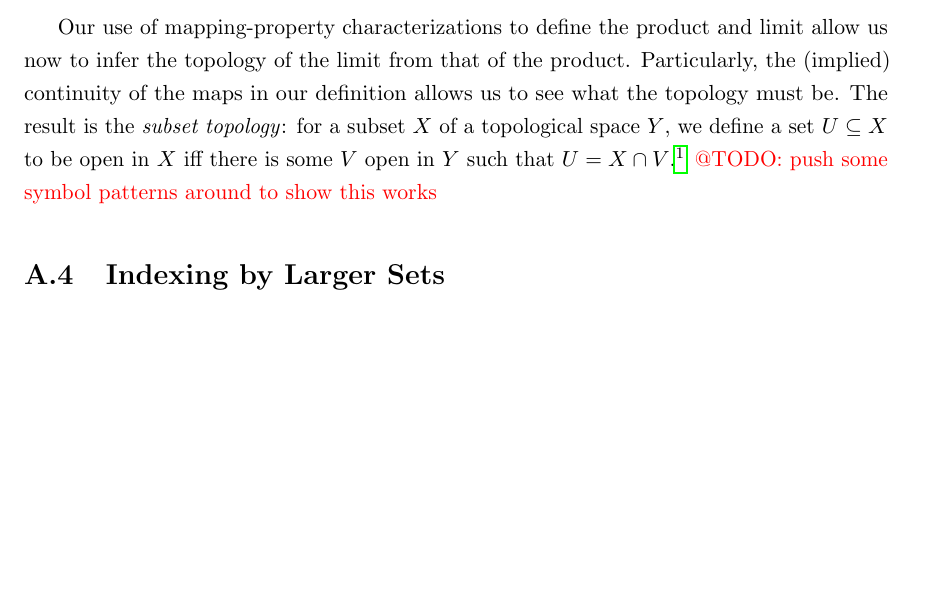
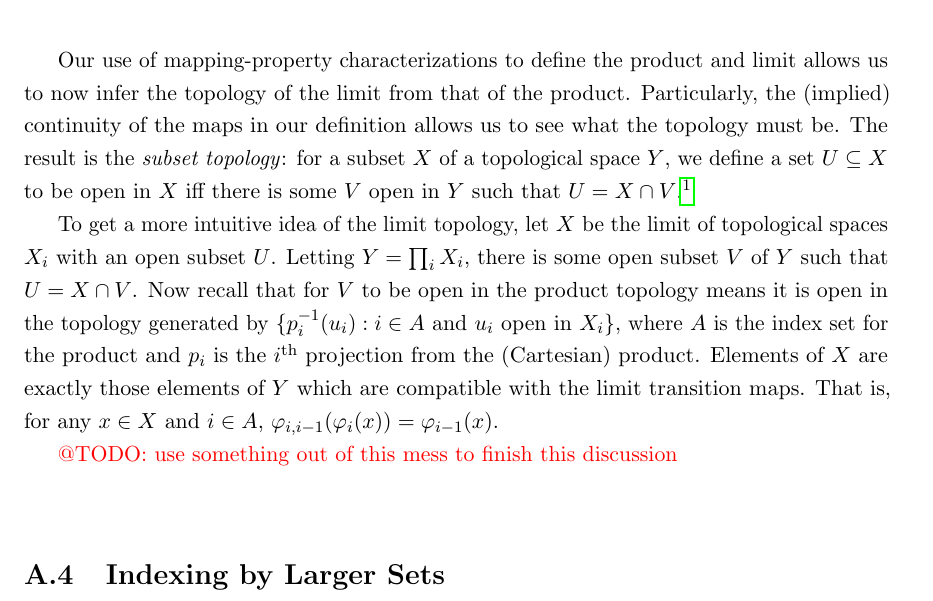
Before and after one commit to sethjust/thesis, a LaTeX thesis (thesis.tex, which reads limits.tex): part of page 39 of 43, cut so that both start at the same text, the shorter picture padded with empty space. Compiled offline with pdfLaTeX; a LaTeX package or settings file that is missing is left out.

Commit message:
started a bit of discussion in limits; got bogged down

```diff
--- a/limits.tex
+++ b/limits.tex
@@ -291,11 +291,54 @@
         \end{proof}
       \end{claim}
 
-      Our use of mapping-property characterizations to define the product and limit allow us now to infer the topology of the limit from that of the product.
+      Our use of mapping-property characterizations to define the product and limit allows us to now infer the topology of the limit from that of the product.
       Particularly, the (implied) continuity of the maps in our definition allows us to see what the topology must be.
       The result is the \emph{subset topology}: for a subset $X$ of a topological space $Y$, we define a set $U\subseteq X$ to be open in $X$ iff there is some $V$ open in $Y$ such that $U=X\cap V$.%
       \footnote{We can define the subset topology by a mapping-property characterization: we require that inclusion $i:X\rightarrow Y$ is continuous, and for any space $Z$ and continuous $F:Z\rightarrow Y$ satisfying $F(Z)\subset X$, there is a unique $f:Z\rightarrow X$ such that $f=i\circ F$.}
-      \todo{push some symbol patterns around to show this works}
+
+      To get a more intuitive idea of the limit topology, let $X$ be the limit of topological spaces $X_i$ with an open subset $U$.
+      Letting $Y=\prod_i X_i$, there is some open subset $V$ of $Y$ such that $U=X\cap V$.
+      Now recall that for $V$ to be open in the product topology means it is open in the topology generated by $\{p_i^{-1}(u_i):i\in A\text{ and }u_i\text{ open in }X_i\}$, where $A$ is the index set for the product and $p_i$ is the $i^\text{th}$ projection from the (Cartesian) product.
+      Elements of $X$ are exactly those elements of $Y$ which are compatible with the limit transition maps.
+      That is, for any $x\in X$ and $i\in A$, $\varphi_{i,i-1}(\varphi_i(x))=\varphi_{i-1}(x)$.
+
+      \todo{use something out of this mess to finish this discussion}
+
+%      Denote the inclusion $X\rightarrow Y$ by $\tilde{\imath}$.
+%      Then $\tilde{\imath}(U) \subseteq \bigcap_{i=1}^k p_{j_i}^{-1}(u_{j_i})$ for finitely many $u_{j_i}$ open in $X_{j_i}$.
+
+%      Recall that elements of $Y$ are collections of one element from each $X_i$, and that $p_i(\{x_i:i\in A\})=x_i$.
+
+%      The inverse image of an open $u_i\subseteq X_i$ is the set
+%      \begin{align*}
+%        \left\{ x\in Y : p_i(x)\in u_i \right\}\text{.}
+%      \end{align*}
+%%      or equivalently
+%%      \begin{align*}
+%%        \left\{ \{x_j:j\in A\}\in X : x_i\in u_i \right\}\text{.}
+%%      \end{align*}
+%      For $u_i,u_i'\subseteq X_i$, we see that
+%      \begin{align*}
+%        p_i^{-1}(u_i)\cup p_i^{-1}(u_i')
+%        &= p_i^{-1}(u_i\cup u_i')
+%      \end{align*}
+%      and
+%      \begin{align*}
+%        p_i^{-1}(u_i)\cap p_i^{-1}(u_i')
+%        &= p_i^{-1}(u_i\cap u_i')
+%      \end{align*}
+%      which shows the product topology inheirits its properties from the topology of the factors.
+%      Now consider open $u_i\subseteq X_i$ and $u_j\subseteq X_j$ for $i\ne j\in A$.
+%      Then
+%      \begin{align*}
+%        p_i^{-1}(u_i)\cup p_j^{-1}(u_j)
+%        &= \left\{ x\in Y:p_i(x)\in u_i\text{ or }p_j(x)\in u_j \right\}
+%      \end{align*}
+%      and
+%      \begin{align*}
+%        p_i^{-1}(u_i)\cap p_j^{-1}(u_j)
+%        &= \left\{ x\in Y:p_i(x)\in u_i\text{ and } p_j(x)\in u_j \right\}
+%      \end{align*}
 
     \section{Indexing by Larger Sets}
       Our present definition of limits allows indexing only by a countable set.
```
